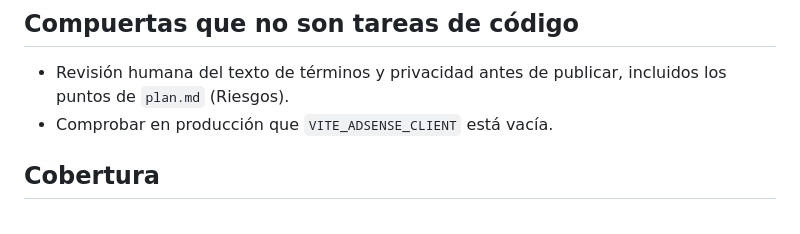
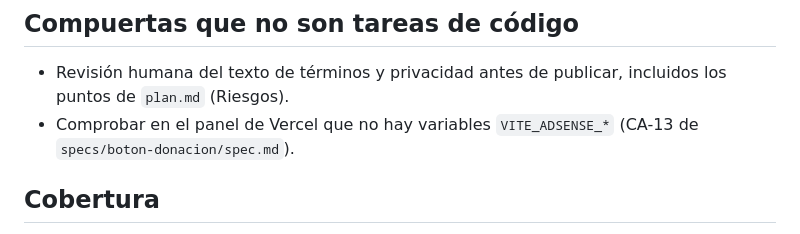
Before and after one commit to Esaban17/chamusqueros, a Markdown page: specs/terminos-condiciones/tasks.md, the part around the change. Rendered like a GitHub page.

```diff
--- a/specs/terminos-condiciones/tasks.md
+++ b/specs/terminos-condiciones/tasks.md
@@ -59,7 +59,7 @@ Por instrucción del orquestador, toda la implementación va en un solo commit;
 ## Compuertas que no son tareas de código
 
 - Revisión humana del texto de términos y privacidad antes de publicar, incluidos los puntos de `plan.md` (Riesgos).
-- Comprobar en producción que `VITE_ADSENSE_CLIENT` está vacía.
+- Comprobar en el panel de Vercel que no hay variables `VITE_ADSENSE_*` (CA-13 de `specs/boton-donacion/spec.md`).
 
 ## Cobertura
 
```
Also changed, not shown: specs/terminos-condiciones/plan.md (+3 -3 lines), specs/terminos-condiciones/spec.md (+1 -1 lines).
